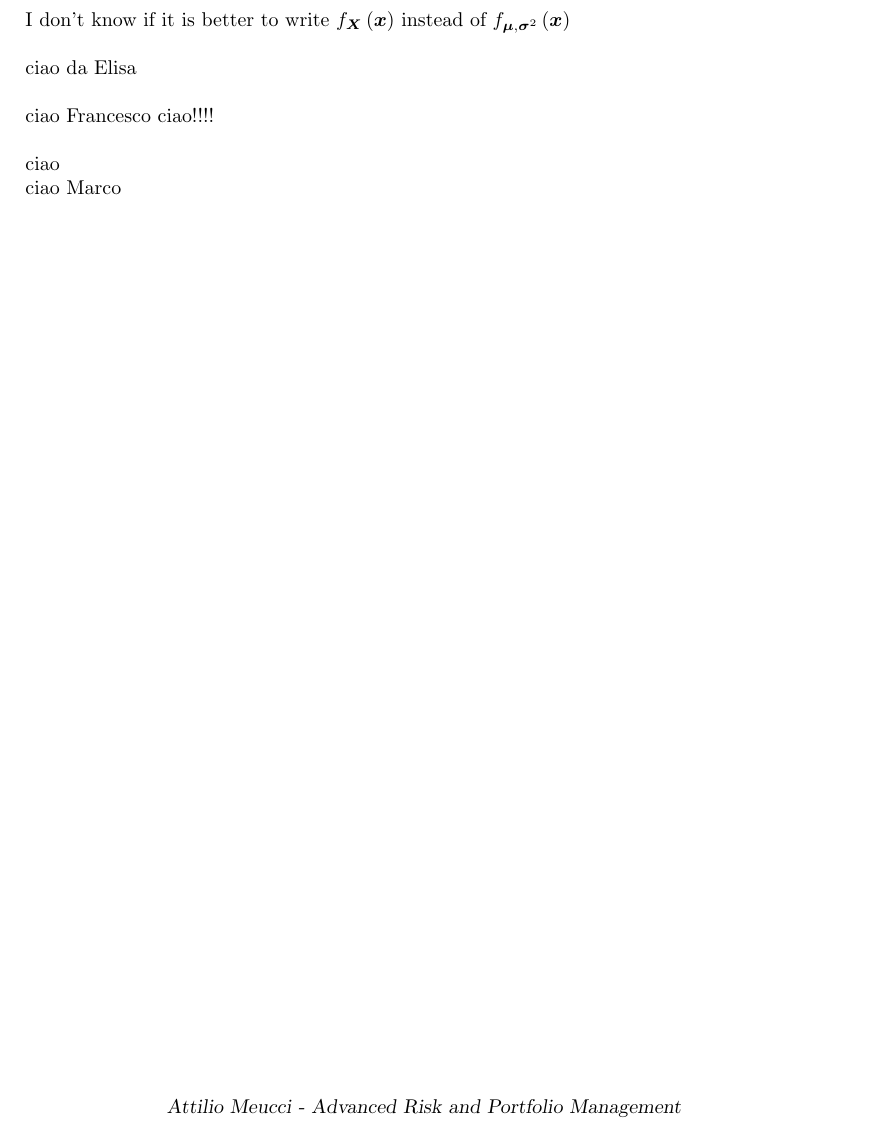
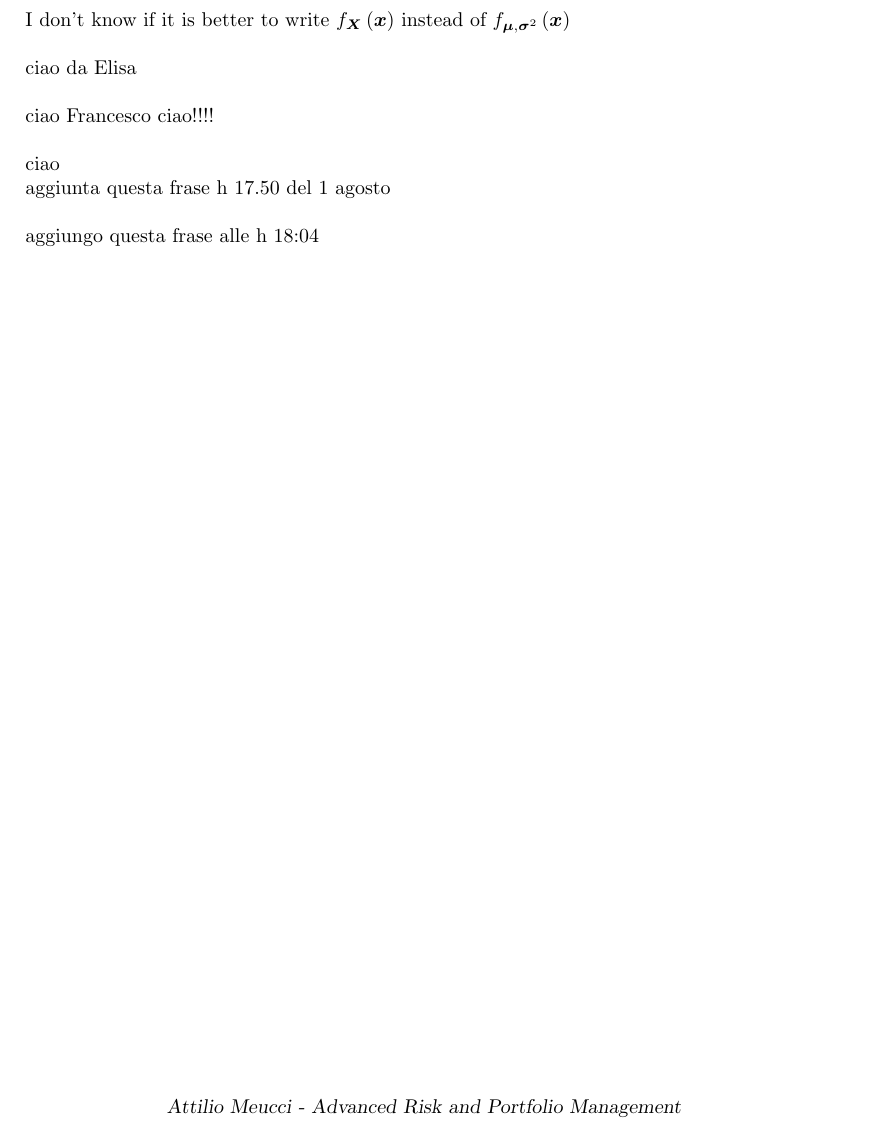
Before and after one commit to ElisaAppolloni/project, a LaTeX document (EB/Experiment_Github.tex): part of the page, cut so that both start at the same text. Compiled offline with pdfLaTeX; a LaTeX package or settings file that is missing is left out.

Commit message:
fixed file

```diff
--- a/EB/Experiment_Github.tex
+++ b/EB/Experiment_Github.tex
@@ -96,6 +96,10 @@ ciao Francesco ciao!!!!
 
 ciao
 
-ciao Marco
+aggiunta questa frase h 17.50 del 1 agosto
+
+\bigskip
+
+aggiungo questa frase alle h 18:04
 
 \end{document}
```
Also changed, not shown: EB/Experiment_Github.tex (2 more changed lines).
